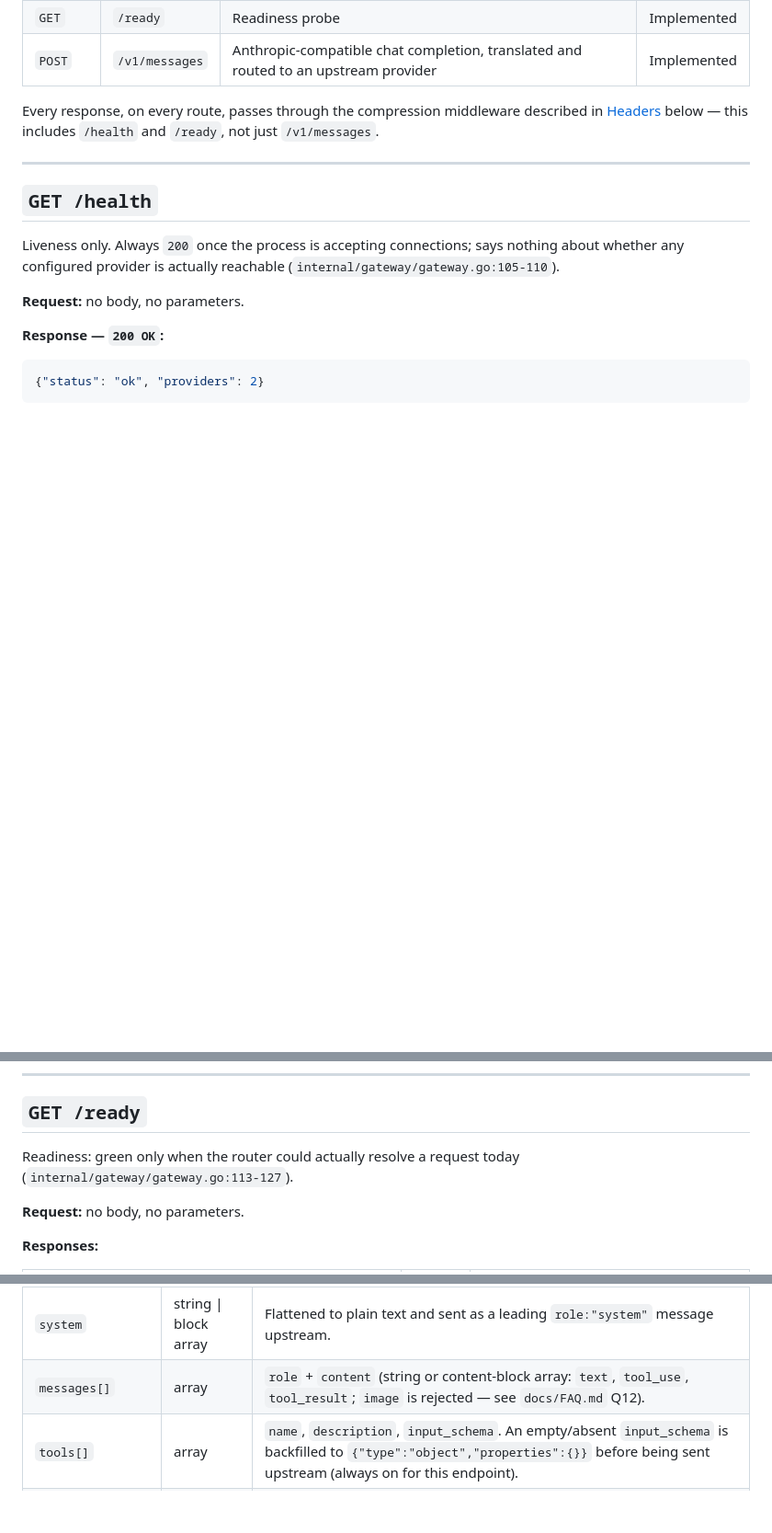
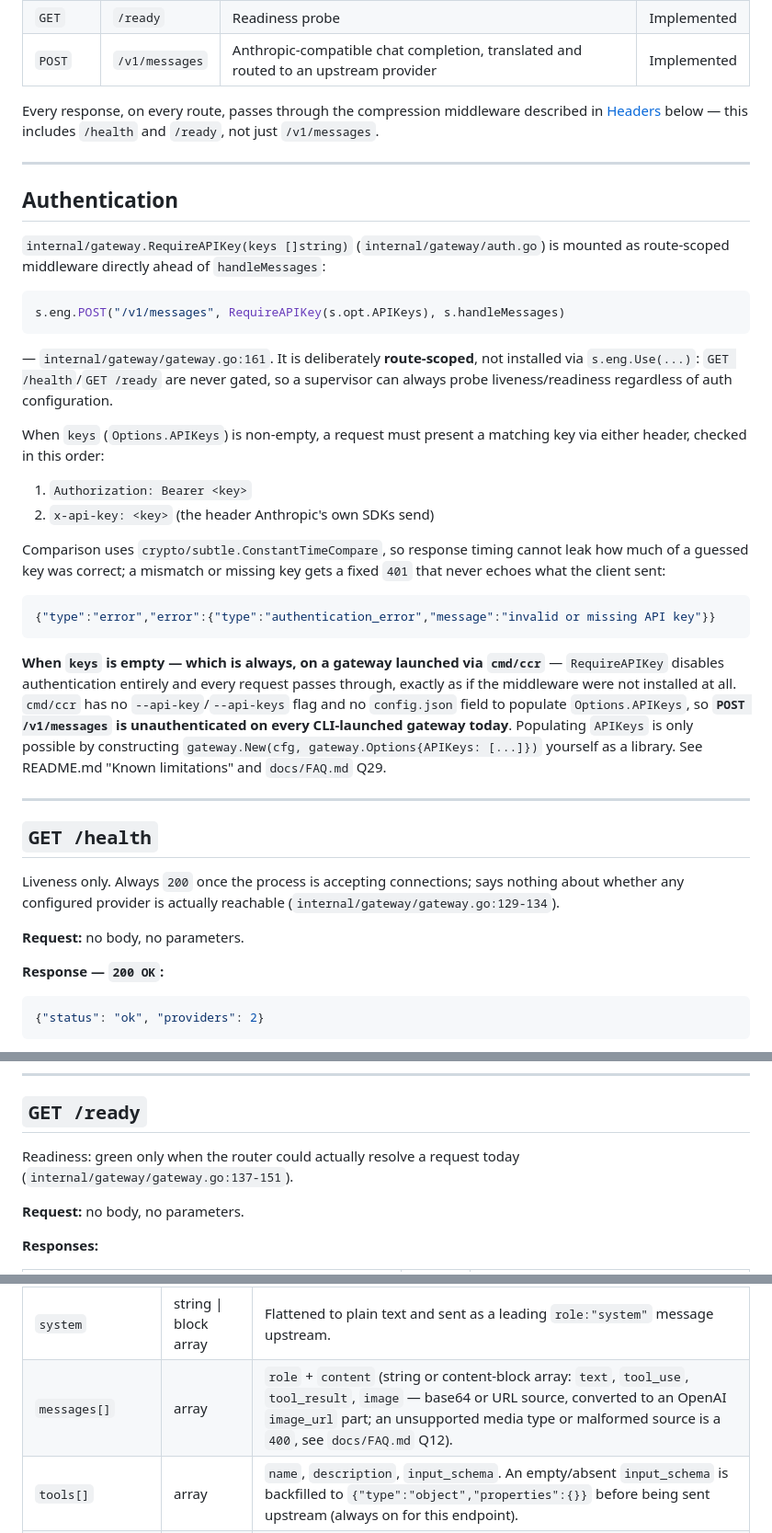
Before and after one commit to vasic-digital/claude-code-router, a Markdown page: docs/API.md, 3 parts joined by grey strips. Shown at 92% size. GitHub-like rendering; blank space fills up the shorter version.

````diff
--- a/docs/API.md
+++ b/docs/API.md
@@ -14,9 +14,34 @@ Every response, on every route, passes through the compression middleware descri
 
 ---
 
+## Authentication
+
+`internal/gateway.RequireAPIKey(keys []string)` (`internal/gateway/auth.go`) is mounted as route-scoped middleware directly ahead of `handleMessages`:
+
+```go
+s.eng.POST("/v1/messages", RequireAPIKey(s.opt.APIKeys), s.handleMessages)
+```
+
+— `internal/gateway/gateway.go:161`. It is deliberately **route-scoped**, not installed via `s.eng.Use(...)`: `GET /health`/`GET /ready` are never gated, so a supervisor can always probe liveness/readiness regardless of auth configuration.
+
+When `keys` (`Options.APIKeys`) is non-empty, a request must present a matching key via either header, checked in this order:
+
+1. `Authorization: Bearer <key>`
+2. `x-api-key: <key>` (the header Anthropic's own SDKs send)
+
+Comparison uses `crypto/subtle.ConstantTimeCompare`, so response timing cannot leak how much of a guessed key was correct; a mismatch or missing key gets a fixed `401` that never echoes what the client sent:
+
+```json
+{"type":"error","error":{"type":"authentication_error","message":"invalid or missing API key"}}
+```
+
+**When `keys` is empty — which is always, on a gateway launched via `cmd/ccr`** — `RequireAPIKey` disables authentication entirely and every request passes through, exactly as if the middleware were not installed at all. `cmd/ccr` has no `--api-key`/`--api-keys` flag and no `config.json` field to populate `Options.APIKeys`, so **`POST /v1/messages` is unauthenticated on every CLI-launched gateway today**. Populating `APIKeys` is only possible by constructing `gateway.New(cfg, gateway.Options{APIKeys: [...]})` yourself as a library. See README.md "Known limitations" and `docs/FAQ.md` Q29.
+
+---
+
 ## `GET /health`
 
-Liveness only. Always `200` once the process is accepting connections; says nothing about whether any configured provider is actually reachable (`internal/gateway/gateway.go:105-110`).
+Liveness only. Always `200` once the process is accepting connections; says nothing about whether any configured provider is actually reachable (`internal/gateway/gateway.go:129-134`).
 
 **Request:** no body, no parameters.
 
@@ -39,7 +64,7 @@ curl -s http://127.0.0.1:3456/health | jq
 
 ## `GET /ready`
 
-Readiness: green only when the router could actually resolve a request today (`internal/gateway/gateway.go:113-127`).
+Readiness: green only when the router could actually resolve a request today (`internal/gateway/gateway.go:137-151`).
 
 **Request:** no body, no parameters.
 
@@ -103,7 +130,7 @@ The same `AnthropicRequest` shape documented in `internal/translate/anthropic.go
 | `model` | string | Overridden on the outgoing upstream request by the model the router resolved — the client's own `model` value only affects **routing** (via the haiku-tier substring check, when the fuller router is wired in), not which upstream model id is actually requested. |
 | `max_tokens` | int | Passed through verbatim. |
 | `system` | string \| block array | Flattened to plain text and sent as a leading `role:"system"` message upstream. |
-| `messages[]` | array | `role` + `content` (string or content-block array: `text`, `tool_use`, `tool_result`; `image` is rejected — see `docs/FAQ.md` Q12). |
+| `messages[]` | array | `role` + `content` (string or content-block array: `text`, `tool_use`, `tool_result`, `image` — base64 or URL source, converted to an OpenAI `image_url` part; an unsupported media type or malformed source is a `400`, see `docs/FAQ.md` Q12). |
 | `tools[]` | array | `name`, `description`, `input_schema`. An empty/absent `input_schema` is backfilled to `{"type":"object","properties":{}}` before being sent upstream (always on for this endpoint). |
 | `temperature`, `top_p` | float, optional | Passed through. |
 | `stop_sequences` | []string, optional | Renamed to OpenAI's `stop` upstream. |
````
Also changed, not shown: other parts of docs/API.md (+17 -12 lines).
